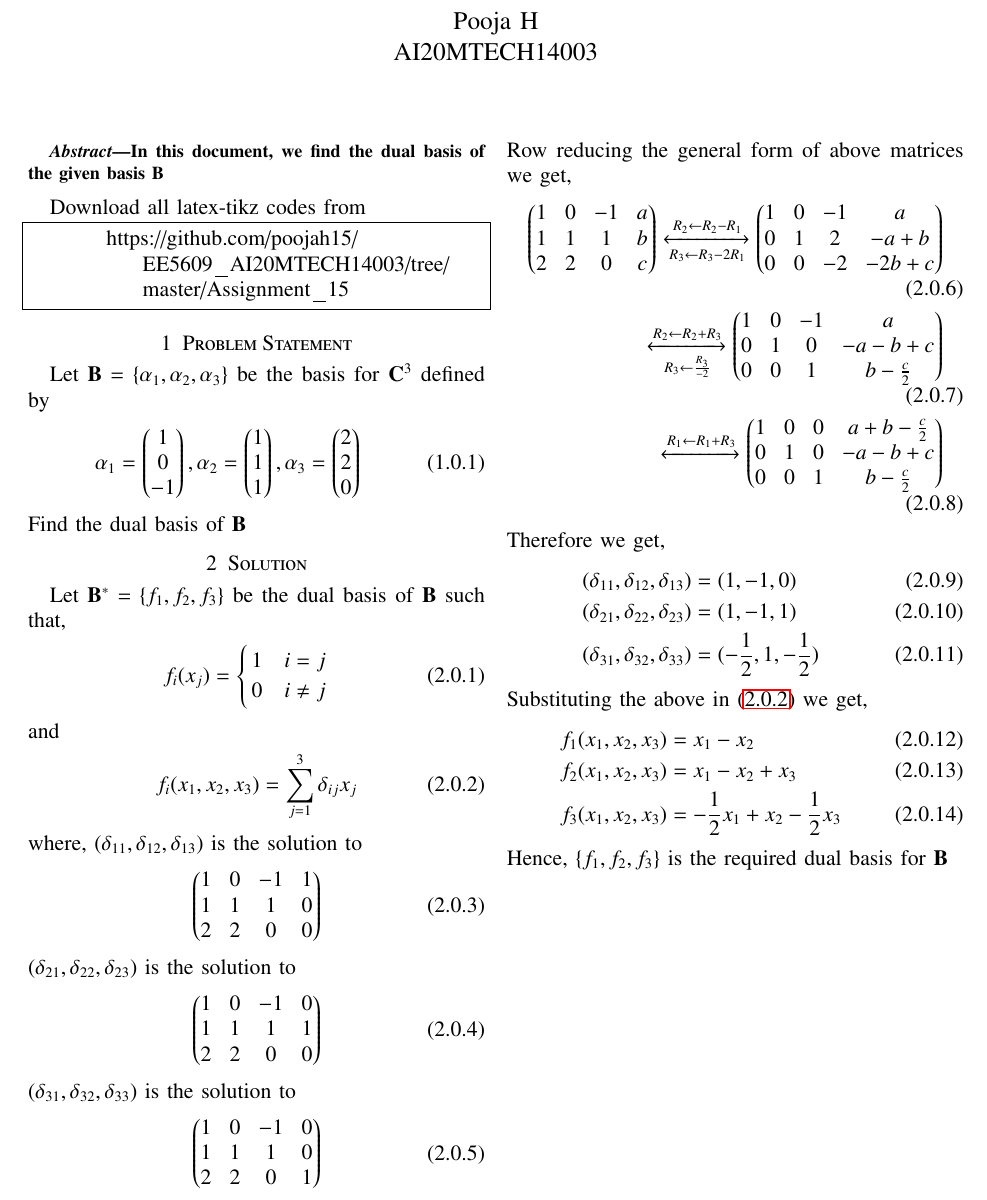
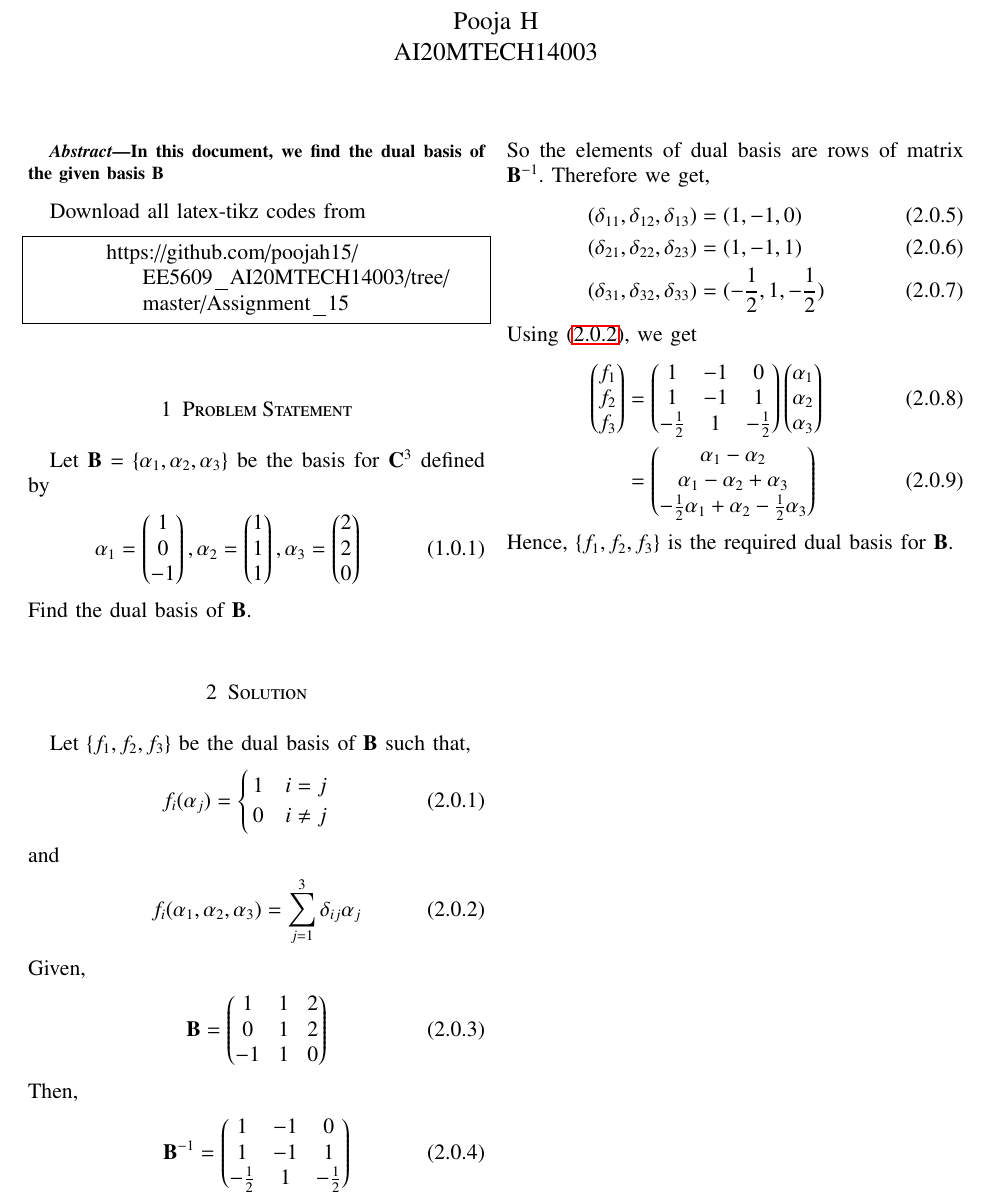
Before and after one commit to poojah15/EE5609_AI20MTECH14003, a LaTeX problem sheet (Assignment_15/document15.tex): part of the page, cut so that both start at the same text. Compiled offline with LaTeX, dvips and Ghostscript.

Commit message:
Add files via upload

```diff
--- a/Assignment_15/document15.tex
+++ b/Assignment_15/document15.tex
@@ -178,52 +178,38 @@
 	\begin{align}
 		\alpha_1 = \myvec{1\\0\\-1}, \alpha_2 = \myvec{1\\1\\1}, \alpha_3 = \myvec{2\\2\\0}
 	\end{align}
-Find the dual basis of $\vec{B}$
+Find the dual basis of $\vec{B}$.
 \section{Solution}
-Let $\vec{B}^* = \cbrak{f_1, f_2, f_3}$ be the dual basis of $\vec{B}$ such that,
+Let $\cbrak{f_1, f_2, f_3}$ be the dual basis of $\vec{B}$ such that,
 \begin{align}
-	f_i(x_j) = \begin{cases}
+	f_i(\alpha_j) = \begin{cases}
 		1 \quad i = j\\
 		0 \quad i \not= j
 	\end{cases}
 \end{align}
 and
 \begin{align}
-	f_i(x_1, x_2, x_3) = \sum_{j=1}^{3} \delta_{ij}x_j \label{eq:eq1}
+	f_i(\alpha_1, \alpha_2, \alpha_3) = \sum_{j=1}^{3} \delta_{ij}\alpha_j \label{eq:eq1}
 \end{align}
-where, $(\delta_{11}, \delta_{12}, \delta_{13} )$ is the solution to
+Given,
 \begin{align}
-	\myvec{1 & 0 & -1 & 1\\ 1 & 1 & 1 & 0\\ 2 & 2 & 0 & 0}
+	\vec{B} = \myvec{1 & 1 & 2\\ 0 & 1& 2 \\ -1 & 1& 0}
 \end{align}
-$(\delta_{21}, \delta_{22}, \delta_{23} )$ is the solution to
+Then,
 \begin{align}
-	\myvec{1 & 0 & -1 & 0\\ 1 & 1 & 1 & 1\\ 2 & 2 & 0 & 0}
+	\vec{B}^{-1} = \myvec{1  & -1 & 0\\ 1 & -1 & 1\\ -\frac{1}{2} & 1 & -\frac{1}{2}}
 \end{align}
-$(\delta_{31}, \delta_{32}, \delta_{33} )$ is the solution to
-\begin{align}
-	\myvec{1 & 0 & -1 & 0\\ 1 & 1 & 1 & 0\\ 2 & 2 & 0 & 1}
-\end{align}
-Row reducing the general form of above matrices we get,
-\begin{align}
-	\myvec{1 & 0 & -1 & a\\ 1 & 1 & 1 & b\\ 2 & 2 & 0 & c}
-	\xleftrightarrow[R_3 \leftarrow R_3 - 2R_1]{R_2 \leftarrow R_2 - R_1}
-	\myvec{1 & 0 & -1 & a\\ 0 & 1 & 2 & -a + b\\ 0 & 0 & -2 & -2b + c}\\
-	\xleftrightarrow[R_3 \leftarrow \frac{R_3}{-2}]{R_2 \leftarrow R_2 + R_3}
-	\myvec{1 & 0 & -1 & a\\ 0 & 1 & 0 & -a - b + c\\ 0 & 0 & 1 & b - \frac{c}{2}}\\
-	\xleftrightarrow{R_1 \leftarrow R_1 + R_3}
-	\myvec{1 & 0 & 0 & a + b - \frac{c}{2} \\ 0 & 1 & 0 & -a - b + c\\ 0 & 0 & 1 & b - \frac{c}{2}}
-\end{align}
+So the elements of dual basis are rows of matrix $\vec{B}^{-1}$.
 Therefore we get,
 \begin{align}
 	(\delta_{11}, \delta_{12}, \delta_{13} ) &= (1, -1, 0)\\
 	(\delta_{21}, \delta_{22}, \delta_{23} ) &= (1, -1, 1)\\
 	(\delta_{31}, \delta_{32}, \delta_{33} ) &= (-\frac{1}{2}, 1, -\frac{1}{2})
 \end{align}
-Substituting the above in \eqref{eq:eq1} we get,
+Using \eqref{eq:eq1}, we get
 \begin{align}
-	f_1(x_1, x_2, x_3) &= x_1 - x_2\\
-	f_2(x_1, x_2, x_3) &= x_1 - x_2 + x_3\\
-	f_3(x_1, x_2, x_3) &= -\frac{1}{2}x_1 + x_2 -\frac{1}{2} x_3
+	\myvec{f_1 \\ f_2 \\ f_3} &= \myvec{1  & -1 & 0\\ 1 & -1 & 1\\ -\frac{1}{2} & 1 & -\frac{1}{2}} \myvec{\alpha_1 \\ \alpha_2\\ \alpha_3}\\
+	&= \myvec{\alpha_1 - \alpha_2 \\ \alpha_1 - \alpha_2 + \alpha_3\\ -\frac{1}{2}\alpha_1 + \alpha_2 -\frac{1}{2} \alpha_3}
 \end{align}
-Hence, $\cbrak{f_1, f_2, f_3}$ is the required dual basis for $\vec{B}$
+Hence, $\cbrak{f_1, f_2, f_3}$ is the required dual basis for $\vec{B}$.
 \end{document}
```
Also changed, not shown: Assignment_15/document15.pdf.
